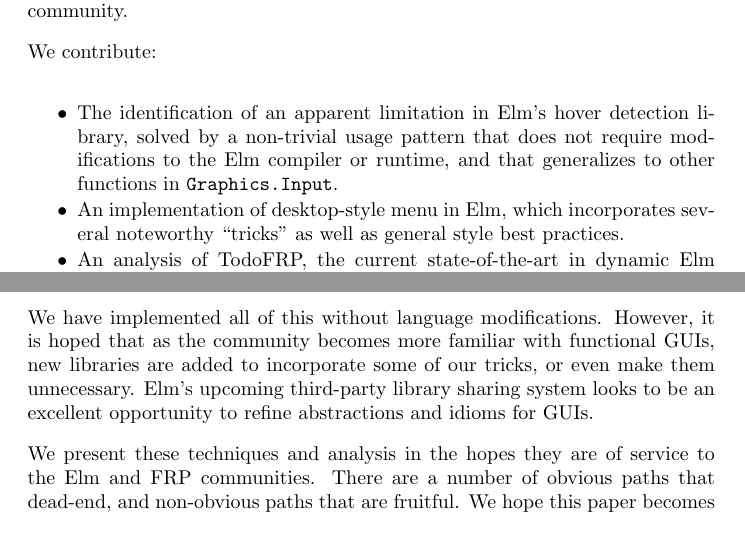
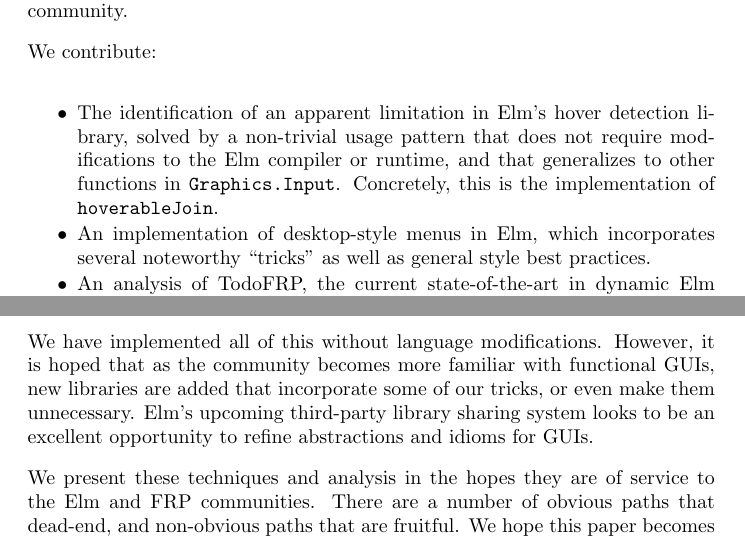
Before and after one commit to ealter/Elm-GUIs, a LaTeX paper (paper/paper.tex): two parts of pages 2 and 13 of 14, joined at a grey line, cut so that both start at the same text. Compiled offline with pdfLaTeX.

Commit message:
More clarifications

```diff
--- a/paper/paper.tex
+++ b/paper/paper.tex
@@ -104,9 +104,10 @@ We contribute:
   The identification of an apparent limitation in Elm's hover detection
   library, solved by a non-trivial usage pattern that does not require
   modifications to the Elm compiler or runtime, and that generalizes to
-  other functions in \texttt{Graphics.Input}.
+  other functions in \texttt{Graphics.Input}. Concretely, this is the
+  implementation of \texttt{hoverableJoin}.
 \item
-  An implementation of desktop-style menu in Elm, which incorporates
+  An implementation of desktop-style menus in Elm, which incorporates
   several noteworthy ``tricks'' as well as general style best practices.
 \item
   An analysis of TodoFRP, the current state-of-the-art in dynamic Elm
@@ -625,7 +626,7 @@ described.
 
 We have implemented all of this without language modifications. However,
 it is hoped that as the community becomes more familiar with functional
-GUIs, new libraries are added to incorporate some of our tricks, or even
+GUIs, new libraries are added that incorporate some of our tricks, or even
 make them unnecessary. Elm's upcoming third-party library sharing system
 looks to be an excellent opportunity to refine abstractions and idioms
 for GUIs.
```
Also changed, not shown: paper/paper.tex (2 more changed lines).
